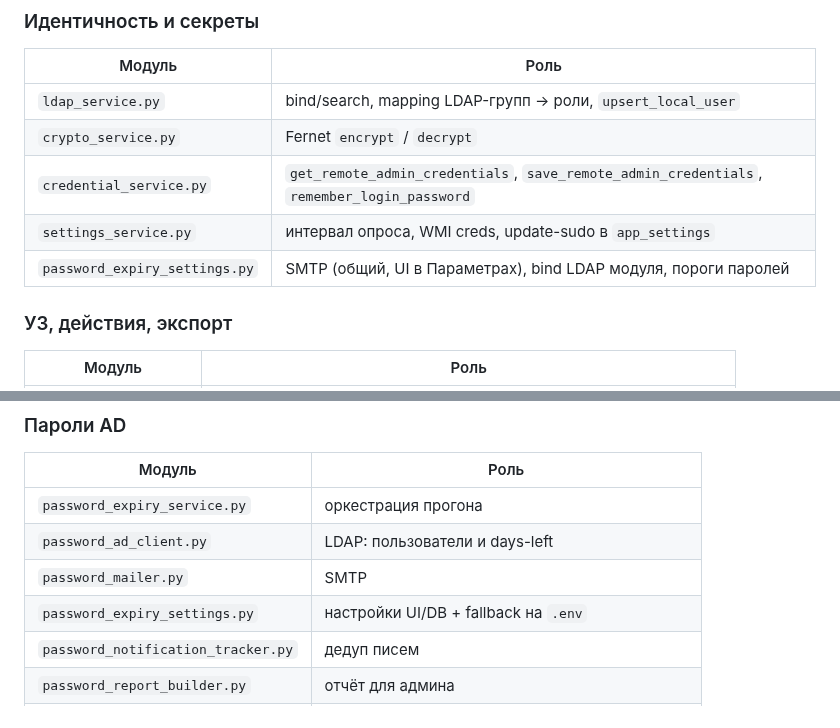
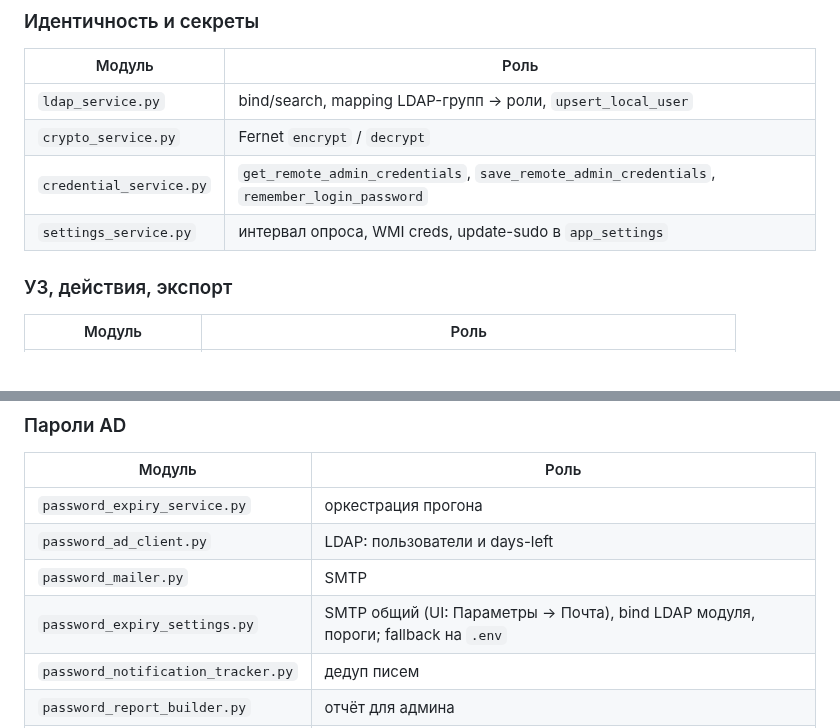
Before and after one commit to blazerity/admin-webhelper, a Markdown page: docs/ARCHITECTURE.md, 2 parts joined by grey strips. GitHub-like rendering.

Commit message:
docs: уточнить SMTP в ARCHITECTURE под Параметры
Убрать дубль password_expiry_settings из секции идентичности.

Co-authored-by: blazerity <blazerity@users.noreply.github.com>

```diff
--- a/docs/ARCHITECTURE.md
+++ b/docs/ARCHITECTURE.md
@@ -276,7 +276,6 @@ Seed коды действий: `poll`, `ping`, `tracert`, `command`, `script`,
 | `crypto_service.py` | Fernet `encrypt` / `decrypt` |
 | `credential_service.py` | `get_remote_admin_credentials`, `save_remote_admin_credentials`, `remember_login_password` |
 | `settings_service.py` | интервал опроса, WMI creds, update-sudo в `app_settings` |
-| `password_expiry_settings.py` | SMTP (общий, UI в Параметрах), bind LDAP модуля, пороги паролей |
 
 ### УЗ, действия, экспорт
 
@@ -303,7 +302,7 @@ Seed коды действий: `poll`, `ping`, `tracert`, `command`, `script`,
 | `password_expiry_service.py` | оркестрация прогона |
 | `password_ad_client.py` | LDAP: пользователи и days-left |
 | `password_mailer.py` | SMTP |
-| `password_expiry_settings.py` | настройки UI/DB + fallback на `.env` |
+| `password_expiry_settings.py` | SMTP общий (UI: Параметры → Почта), bind LDAP модуля, пороги; fallback на `.env` |
 | `password_notification_tracker.py` | дедуп писем |
 | `password_report_builder.py` | отчёт для админа |
 | `report_toggle_service.py` | тумблер расписания отчётов + ensure scheduler |
```
